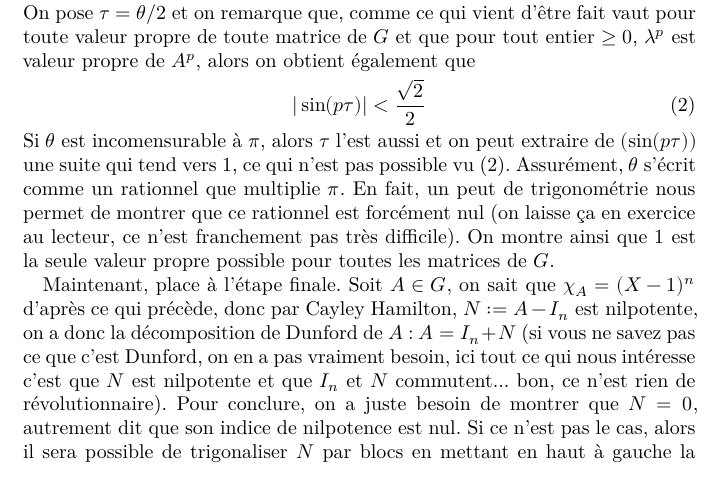
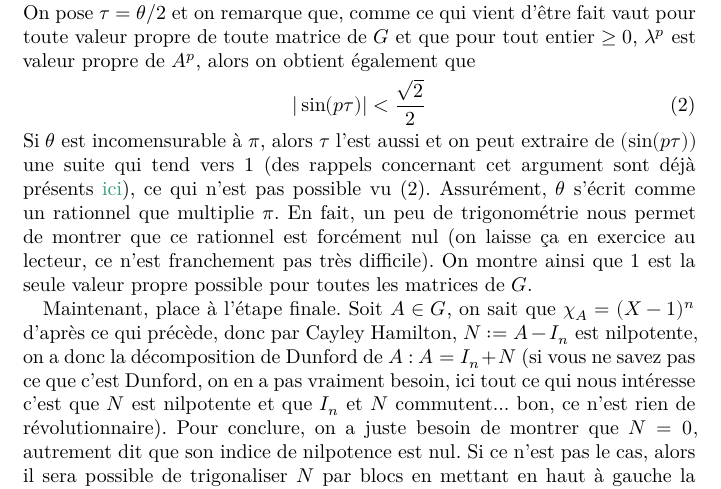
Before and after one commit to PommeBleue/kholles-maths-2024-2025, a LaTeX document (s11/public_corr.tex): part of page 1 of 2, cut so that both start at the same text. Compiled offline with XeLaTeX.

```diff
--- a/s11/public_corr.tex
+++ b/s11/public_corr.tex
@@ -54,10 +54,10 @@
             |\sin(p\tau)|<\frac{\sqrt2}2\tag*{(2)}
         \]
         Si $\theta$ est incomensurable à $\pi$, alors $\tau$ l'est aussi et
-        on peut extraire de $(\sin(p\tau))$ une suite qui tend vers $1$, ce qui n'est
-        pas possible vu (2).
+        on peut extraire de $(\sin(p\tau))$ une suite qui tend vers $1$ (des rappels
+        concernant cet argument sont déjà présents \href{https://perso.eleves.ens-rennes.fr/people/amar.ahmane/src/colles/2024/s7/public_corr.pdf}{ici}), ce qui n'est pas possible vu (2).
         Assurément, $\theta$ s'écrit comme un rationnel que multiplie $\pi$.
-        En fait, un peut de trigonométrie nous permet de montrer que ce rationnel est
+        En fait, un peu de trigonométrie nous permet de montrer que ce rationnel est
         forcément nul (on laisse ça en exercice au lecteur, ce n'est franchement pas
         très difficile).
         On montre ainsi que $1$ est la seule valeur propre possible pour toutes les matrices
```
Also changed, not shown: s11/public_corr.pdf, 1 other file.
